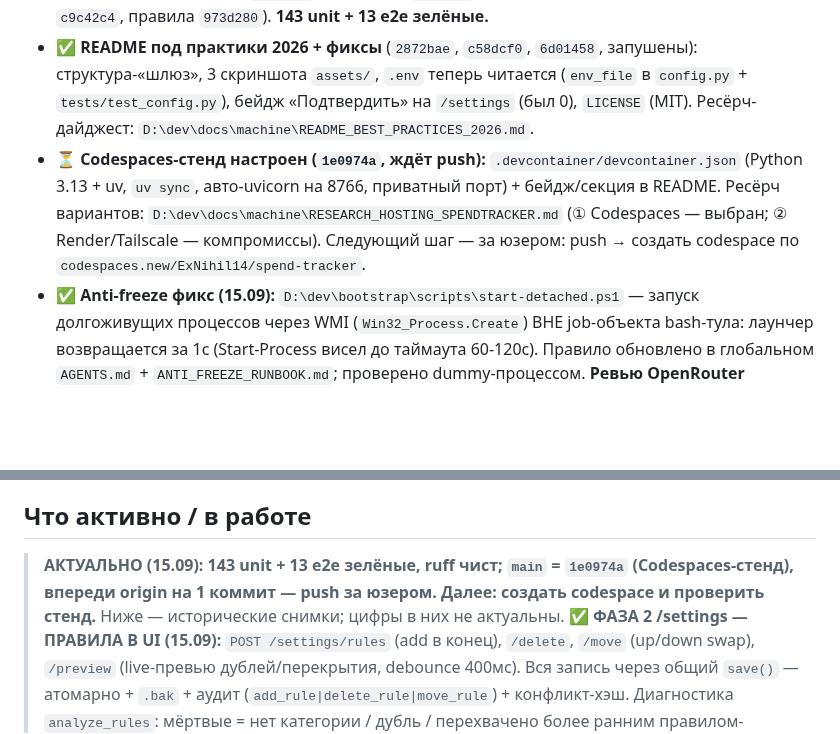
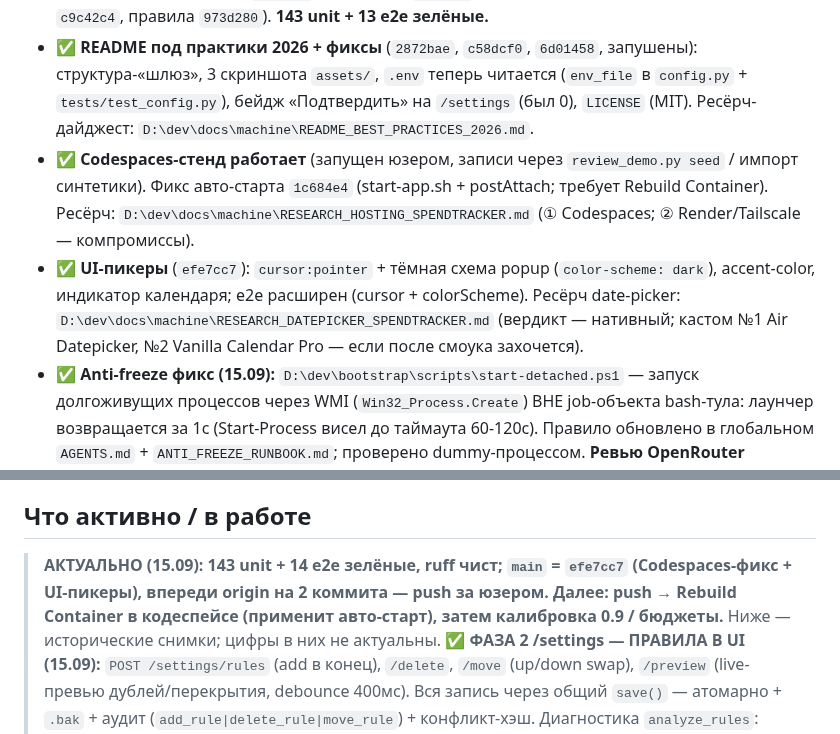
Before and after one commit to ExNihil14/spend-tracker, a Markdown page: continue.md, 2 parts joined by grey strips. Rendered like a GitHub page; blank space fills up the shorter version.

Commit message:
docs(continue): Codespaces-фикс и UI-пикеры закоммичены (0801754, a0a4fd9)
Тесты 143 unit + 14 e2e. Далее: push + Rebuild Container (применит авто-старт стенда).

```diff
--- a/continue.md
+++ b/continue.md
@@ -14,10 +14,12 @@
 - ✅ **README под практики 2026 + фиксы** (`2872bae`, `c58dcf0`, `6d01458`, запушены): структура-«шлюз», 3 скриншота
   `assets/`, `.env` теперь читается (`env_file` в `config.py` + `tests/test_config.py`), бейдж «Подтвердить» на
   `/settings` (был 0), `LICENSE` (MIT). Ресёрч-дайджест: `D:\dev\docs\machine\README_BEST_PRACTICES_2026.md`.
-- ⏳ **Codespaces-стенд настроен (`1e0974a`, ждёт push):** `.devcontainer/devcontainer.json` (Python 3.13 + uv, `uv sync`,
-  авто-uvicorn на 8766, приватный порт) + бейдж/секция в README. Ресёрч вариантов: `D:\dev\docs\machine\RESEARCH_HOSTING_SPENDTRACKER.md`
-  (① Codespaces — выбран; ② Render/Tailscale — компромиссы). Следующий шаг — за юзером: push → создать codespace по
-  `codespaces.new/ExNihil14/spend-tracker`.
+- ✅ **Codespaces-стенд работает** (запущен юзером, записи через `review_demo.py seed` / импорт синтетики). Фикс авто-старта
+  `1c684e4` (start-app.sh + postAttach; требует Rebuild Container). Ресёрч: `D:\dev\docs\machine\RESEARCH_HOSTING_SPENDTRACKER.md`
+  (① Codespaces; ② Render/Tailscale — компромиссы).
+- ✅ **UI-пикеры** (`efe7cc7`): `cursor:pointer` + тёмная схема popup (`color-scheme: dark`), accent-color, индикатор
+  календаря; e2e расширен (cursor + colorScheme). Ресёрч date-picker: `D:\dev\docs\machine\RESEARCH_DATEPICKER_SPENDTRACKER.md`
+  (вердикт — нативный; кастом №1 Air Datepicker, №2 Vanilla Calendar Pro — если после смоука захочется).
 - ✅ **Anti-freeze фикс (15.09):** `D:\dev\bootstrap\scripts\start-detached.ps1` — запуск долгоживущих процессов
   через WMI (`Win32_Process.Create`) ВНЕ job-объекта bash-тула: лаунчер возвращается за 1с (Start-Process висел
   до таймаута 60-120с). Правило обновлено в глобальном `AGENTS.md` + `ANTI_FREEZE_RUNBOOK.md`; проверено dummy-процессом.
@@ -66,7 +68,7 @@
 - ✅ **Защита main на GitHub**: force-push запрещён, deletions запрещены, required_linear_history (только --ff-only), enforce_admins=true. PR-ритуал не обязателен для solo (см. отчёт, п.9).
 
 ## Что активно / в работе
-> **АКТУАЛЬНО (15.09): 143 unit + 13 e2e зелёные, ruff чист; `main` = `1e0974a` (Codespaces-стенд), впереди origin на 1 коммит — push за юзером. Далее: создать codespace и проверить стенд.** Ниже — исторические снимки; цифры в них не актуальны.
+> **АКТУАЛЬНО (15.09): 143 unit + 14 e2e зелёные, ruff чист; `main` = `efe7cc7` (Codespaces-фикс + UI-пикеры), впереди origin на 2 коммита — push за юзером. Далее: push → Rebuild Container в кодеспейсе (применит авто-старт), затем калибровка 0.9 / бюджеты.** Ниже — исторические снимки; цифры в них не актуальны.
 > **✅ ФАЗА 2 /settings — ПРАВИЛА В UI (15.09):** `POST /settings/rules` (add в конец), `/delete`, `/move` (up/down swap),
 > `/preview` (live-превью дублей/перекрытия, debounce 400мс). Вся запись через общий `save()` — атомарно + `.bak` + аудит
 > (`add_rule|delete_rule|move_rule`) + конфликт-хэш. Диагностика `analyze_rules`: мёртвые = нет категории / дубль /
```
